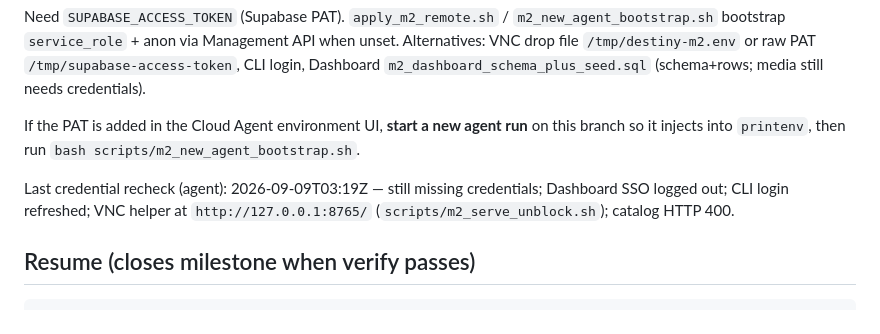
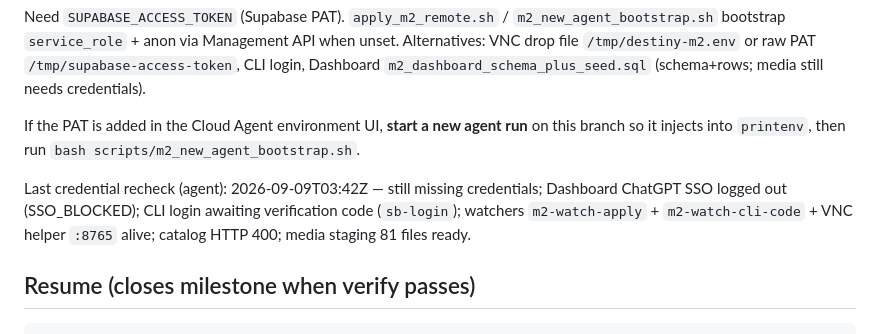
Before and after one commit to tanatswatizora4-hue/destinyapp, a Markdown page: docs/m2_status.md, the part around the change. GitHub-like rendering.

Commit message:
docs(m2): refresh credential blocker evidence (SSO_BLOCKED)
Recheck at 2026-09-09T03:42Z: still CREDENTIAL_REQUIRED; Dashboard ChatGPT SSO blocked; watchers and 81 staged media files ready.

Co-authored-by: tanatswatizora4-hue <tanatswatizora4-hue@users.noreply.github.com>

```diff
--- a/docs/m2_status.md
+++ b/docs/m2_status.md
@@ -32,7 +32,7 @@ Need `SUPABASE_ACCESS_TOKEN` (Supabase PAT). `apply_m2_remote.sh` / `m2_new_agen
 
 If the PAT is added in the Cloud Agent environment UI, **start a new agent run** on this branch so it injects into `printenv`, then run `bash scripts/m2_new_agent_bootstrap.sh`.
 
-Last credential recheck (agent): 2026-09-09T03:19Z — still missing credentials; Dashboard SSO logged out; CLI login refreshed; VNC helper at `http://127.0.0.1:8765/` (`scripts/m2_serve_unblock.sh`); catalog HTTP 400.
+Last credential recheck (agent): 2026-09-09T03:42Z — still missing credentials; Dashboard ChatGPT SSO logged out (SSO_BLOCKED); CLI login awaiting verification code (`sb-login`); watchers `m2-watch-apply` + `m2-watch-cli-code` + VNC helper `:8765` alive; catalog HTTP 400; media staging 81 files ready.
 
 ## Resume (closes milestone when verify passes)
 
```
